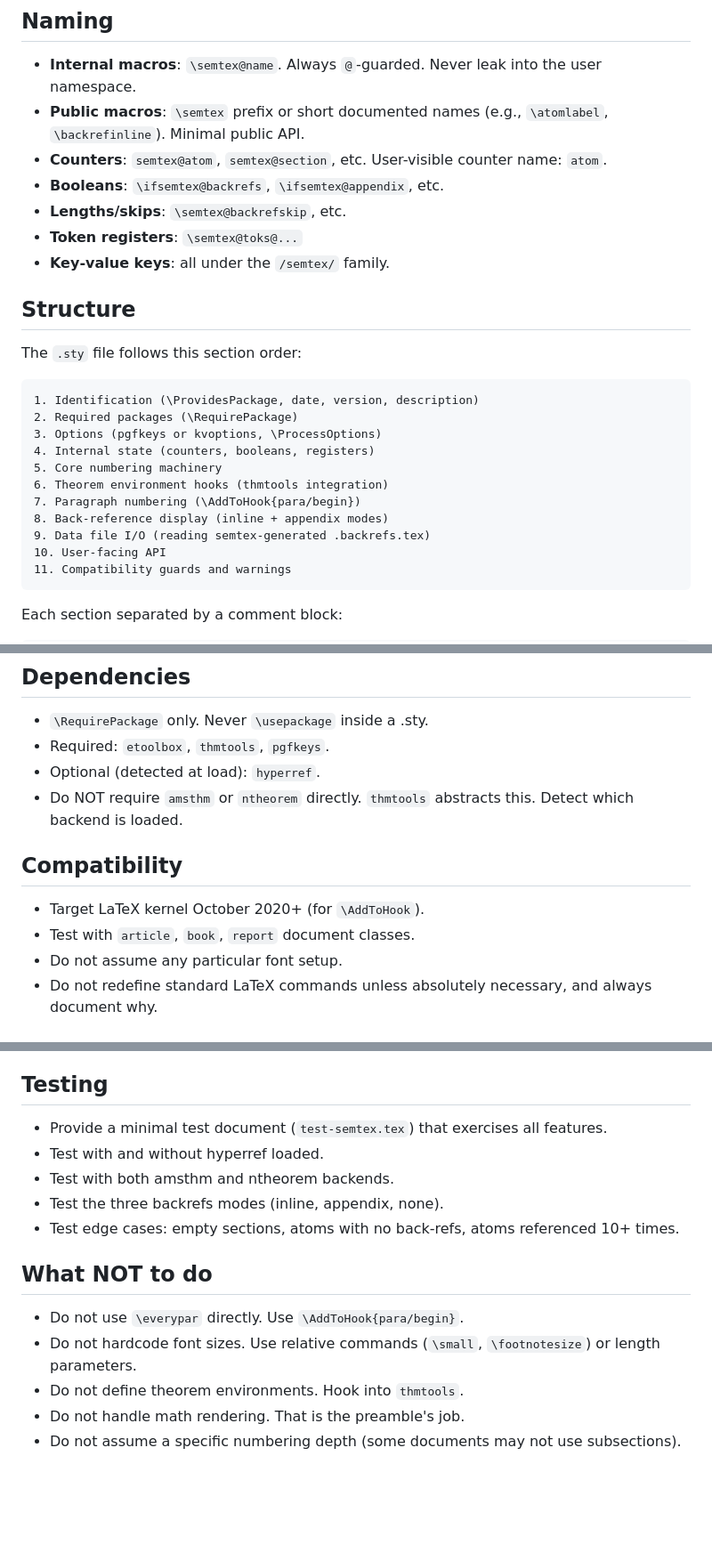
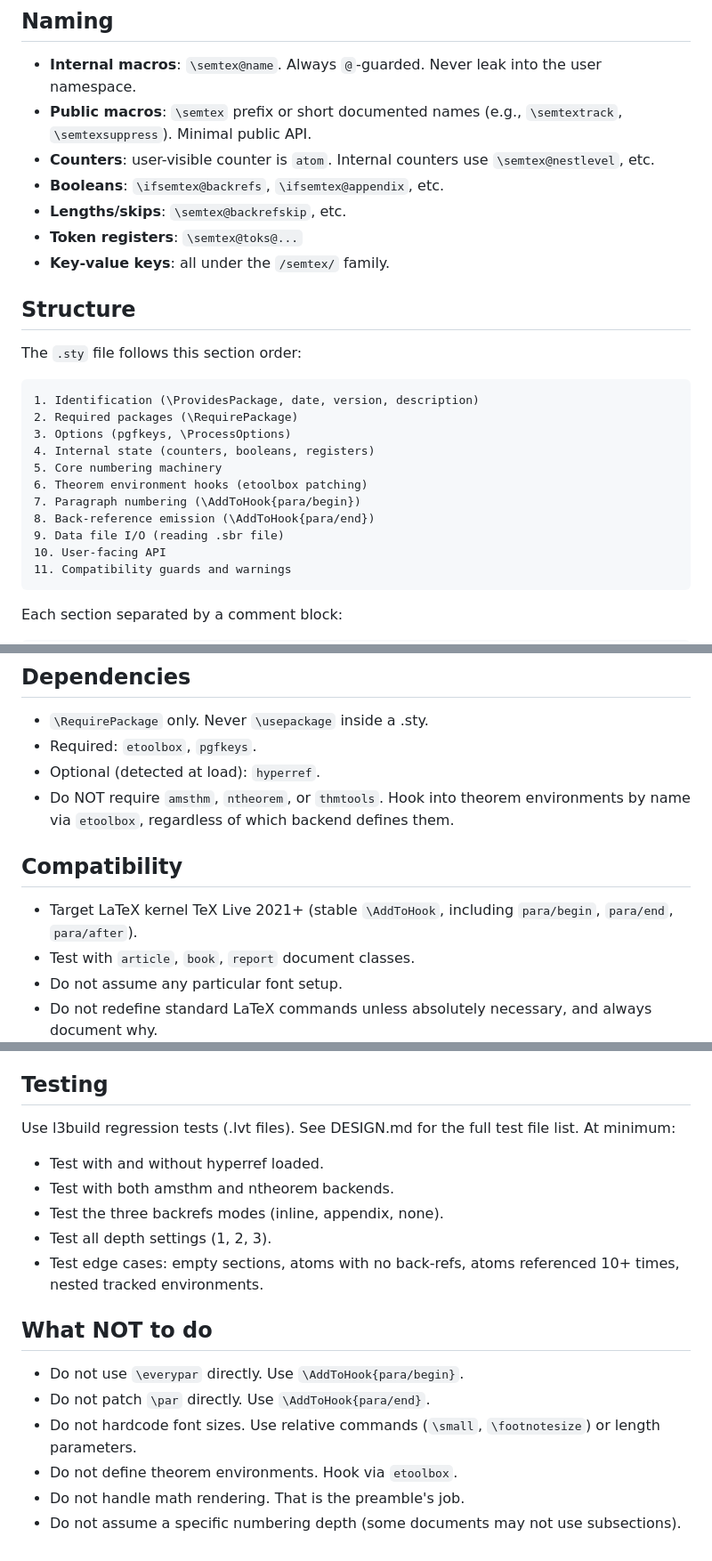
Before and after one commit to tmainiero/codependent, a Markdown page: CONVENTIONS.md, 3 parts joined by grey strips. Shown at 89% size. Drawn GitHub-style; blank space fills up the shorter version.

````diff
--- a/CONVENTIONS.md
+++ b/CONVENTIONS.md
@@ -8,9 +8,9 @@ The goal is CTAN-publishable quality.
 - **Internal macros**: `\semtex@name`. Always `@`-guarded.
   Never leak into the user namespace.
 - **Public macros**: `\semtex` prefix or short documented names
-  (e.g., `\atomlabel`, `\backrefinline`). Minimal public API.
-- **Counters**: `semtex@atom`, `semtex@section`, etc.
-  User-visible counter name: `atom`.
+  (e.g., `\semtextrack`, `\semtexsuppress`). Minimal public API.
+- **Counters**: user-visible counter is `atom`.  Internal
+  counters use `\semtex@nestlevel`, etc.
 - **Booleans**: `\ifsemtex@backrefs`, `\ifsemtex@appendix`, etc.
 - **Lengths/skips**: `\semtex@backrefskip`, etc.
 - **Token registers**: `\semtex@toks@...`
@@ -23,13 +23,13 @@ The `.sty` file follows this section order:
 ```
 1. Identification (\ProvidesPackage, date, version, description)
 2. Required packages (\RequirePackage)
-3. Options (pgfkeys or kvoptions, \ProcessOptions)
+3. Options (pgfkeys, \ProcessOptions)
 4. Internal state (counters, booleans, registers)
 5. Core numbering machinery
-6. Theorem environment hooks (thmtools integration)
+6. Theorem environment hooks (etoolbox patching)
 7. Paragraph numbering (\AddToHook{para/begin})
-8. Back-reference display (inline + appendix modes)
-9. Data file I/O (reading semtex-generated .backrefs.tex)
+8. Back-reference emission (\AddToHook{para/end})
+9. Data file I/O (reading .sbr file)
 10. User-facing API
 11. Compatibility guards and warnings
 ```
@@ -74,14 +75,16 @@ Each section separated by a comment block:
 ## Dependencies
 
 - `\RequirePackage` only. Never `\usepackage` inside a .sty.
-- Required: `etoolbox`, `thmtools`, `pgfkeys`.
+- Required: `etoolbox`, `pgfkeys`.
 - Optional (detected at load): `hyperref`.
-- Do NOT require `amsthm` or `ntheorem` directly.
-  `thmtools` abstracts this. Detect which backend is loaded.
+- Do NOT require `amsthm`, `ntheorem`, or `thmtools`.
+  Hook into theorem environments by name via `etoolbox`,
+  regardless of which backend defines them.
 
 ## Compatibility
 
-- Target LaTeX kernel October 2020+ (for `\AddToHook`).
+- Target LaTeX kernel TeX Live 2021+ (stable `\AddToHook`,
+  including `para/begin`, `para/end`, `para/after`).
 - Test with `article`, `book`, `report` document classes.
 - Do not assume any particular font setup.
 - Do not redefine standard LaTeX commands unless absolutely
@@ -130,20 +133,23 @@ All tools available in nixpkgs via TeX Live.
 
 ## Testing
 
-- Provide a minimal test document (`test-semtex.tex`) that
-  exercises all features.
+Use l3build regression tests (.lvt files).  See DESIGN.md
+for the full test file list.  At minimum:
+
 - Test with and without hyperref loaded.
 - Test with both amsthm and ntheorem backends.
 - Test the three backrefs modes (inline, appendix, none).
+- Test all depth settings (1, 2, 3).
 - Test edge cases: empty sections, atoms with no back-refs,
-  atoms referenced 10+ times.
+  atoms referenced 10+ times, nested tracked environments.
 
 ## What NOT to do
 
 - Do not use `\everypar` directly. Use `\AddToHook{para/begin}`.
+- Do not patch `\par` directly. Use `\AddToHook{para/end}`.
 - Do not hardcode font sizes. Use relative commands (`\small`,
   `\footnotesize`) or length parameters.
-- Do not define theorem environments. Hook into `thmtools`.
+- Do not define theorem environments. Hook via `etoolbox`.
 - Do not handle math rendering. That is the preamble's job.
 - Do not assume a specific numbering depth (some documents
   may not use subsections).
````
Also changed, not shown: other parts of CONVENTIONS.md (+2 -1 lines), DESIGN.md (added, +428 -0 lines).
